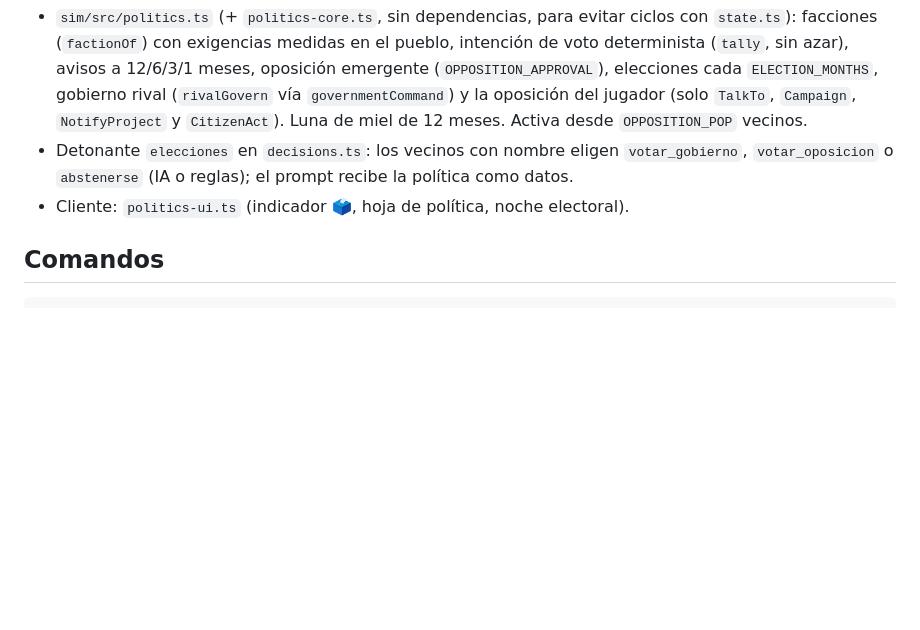
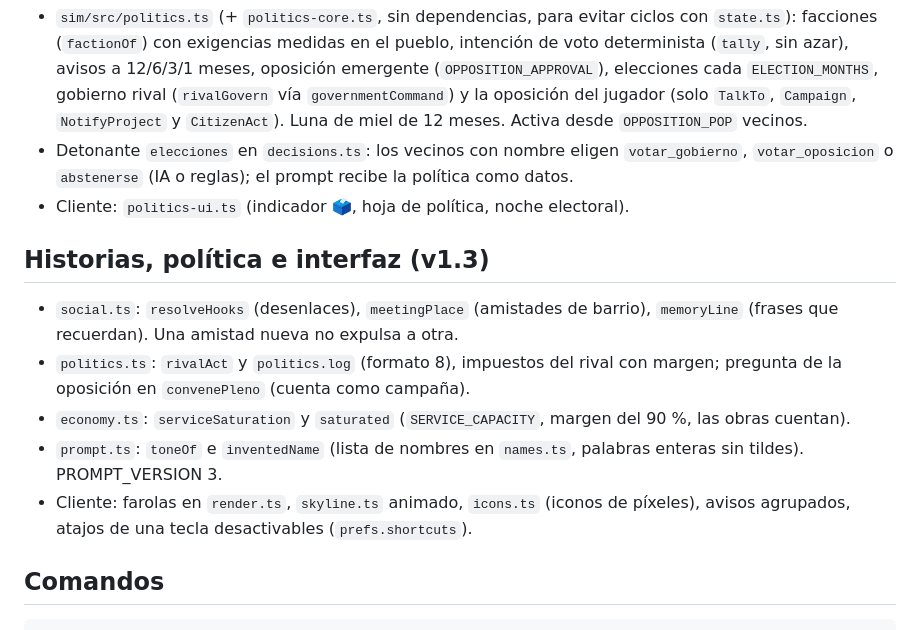
Before and after one commit to kikope97/bitopolis, a Markdown page: CLAUDE.md, the part around the change. Rendered like a GitHub page; blank space fills up the shorter version.

````diff
--- a/CLAUDE.md
+++ b/CLAUDE.md
@@ -47,6 +47,13 @@ Monorepo pnpm + TypeScript:
 - Detonante `elecciones` en `decisions.ts`: los vecinos con nombre eligen `votar_gobierno`, `votar_oposicion` o `abstenerse` (IA o reglas); el prompt recibe la política como datos.
 - Cliente: `politics-ui.ts` (indicador 🗳, hoja de política, noche electoral).
 
+## Historias, política e interfaz (v1.3)
+- `social.ts`: `resolveHooks` (desenlaces), `meetingPlace` (amistades de barrio), `memoryLine` (frases que recuerdan). Una amistad nueva no expulsa a otra.
+- `politics.ts`: `rivalAct` y `politics.log` (formato 8), impuestos del rival con margen; pregunta de la oposición en `convenePleno` (cuenta como campaña).
+- `economy.ts`: `serviceSaturation` y `saturated` (`SERVICE_CAPACITY`, margen del 90 %, las obras cuentan).
+- `prompt.ts`: `toneOf` e `inventedName` (lista de nombres en `names.ts`, palabras enteras sin tildes). PROMPT_VERSION 3.
+- Cliente: farolas en `render.ts`, `skyline.ts` animado, `icons.ts` (iconos de píxeles), avisos agrupados, atajos de una tecla desactivables (`prefs.shortcuts`).
+
 ## Comandos
 ```
 pnpm install | pnpm dev | pnpm build | pnpm lint | pnpm typecheck | pnpm test
````
Also changed, not shown: docs/SPEC.md (+8 -0 lines).
